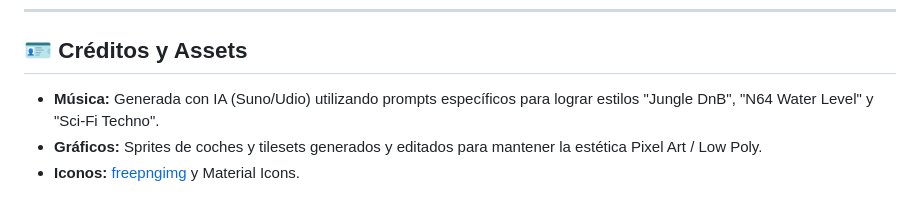
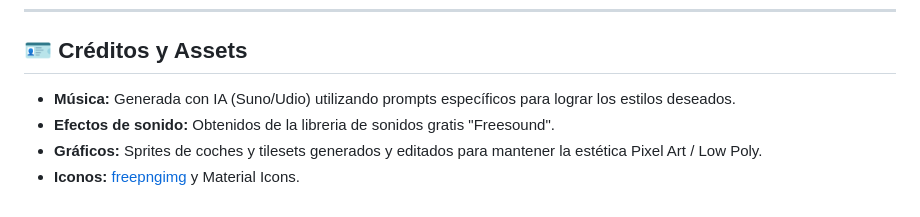
Before and after one commit to MaikyAhoyo/slider_app, a Markdown page: README.md, the part around the change. GitHub-like rendering.

```diff
--- a/README.md
+++ b/README.md
@@ -109,6 +109,7 @@ Esta aplicación utiliza variables de entorno para gestionar configuraciones sen
 
 ## 🪪 Créditos y Assets
 
-* **Música:** Generada con IA (Suno/Udio) utilizando prompts específicos para lograr estilos "Jungle DnB", "N64 Water Level" y "Sci-Fi Techno".
+* **Música:** Generada con IA (Suno/Udio) utilizando prompts específicos para lograr los estilos deseados.
+* **Efectos de sonido:** Obtenidos de la libreria de sonidos gratis "Freesound".
 * **Gráficos:** Sprites de coches y tilesets generados y editados para mantener la estética Pixel Art / Low Poly.
 * **Iconos:** [freepngimg](https://freepngimg.com/png/148675-car-top-vector-view-free-hd-image) y Material Icons.
```
